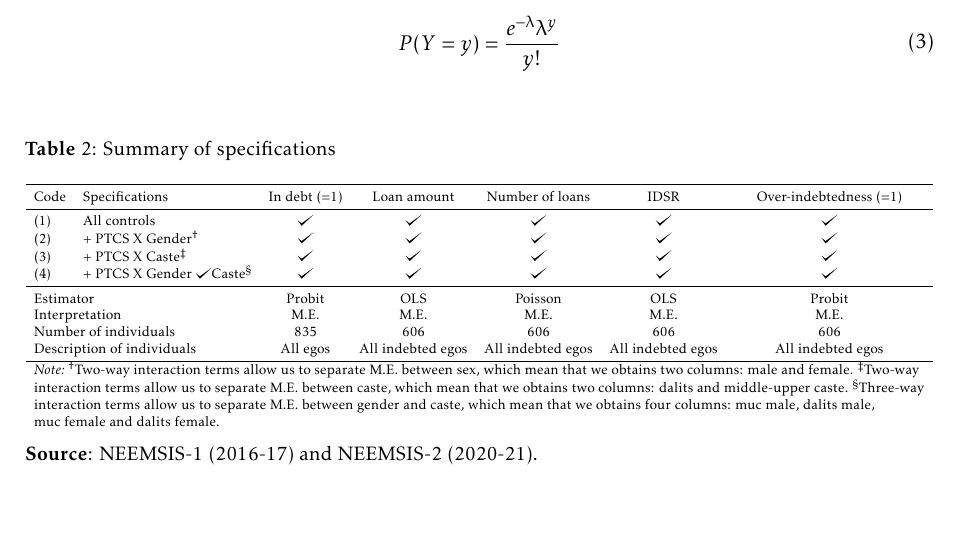
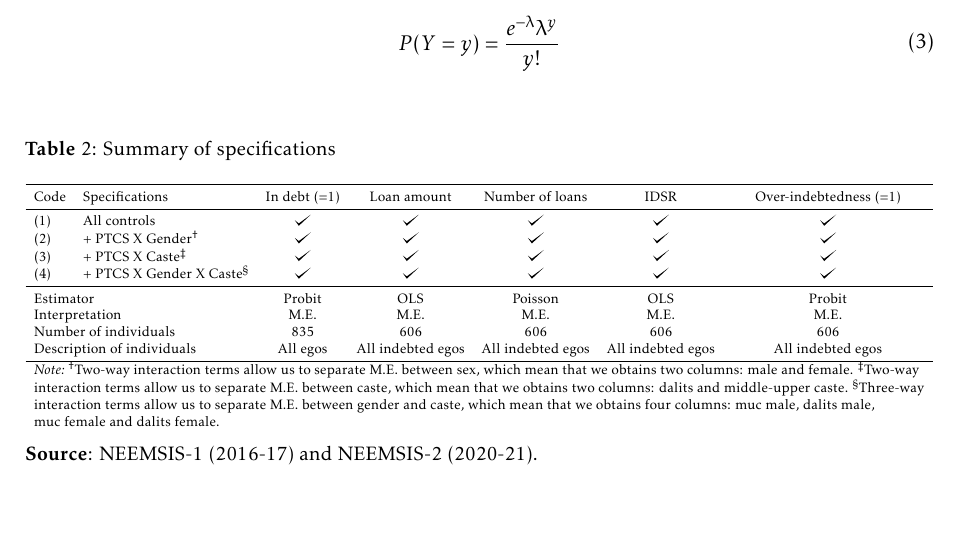
Before and after one commit to arnaudnatal/research_code, a LaTeX document (Personality/pdf/Personality_debt.tex, which reads Personality/pdf/INPUT/Econ_desc.tex): part of page 10 of 29, cut so that both start at the same text. Compiled offline with pdfLaTeX.

Commit message:
Update Econ_desc.tex
2nd change

```diff
--- a/Personality/pdf/INPUT/Econ_desc.tex
+++ b/Personality/pdf/INPUT/Econ_desc.tex
@@ -10,7 +10,7 @@
     (1)   & All controls & \checkmark     & \checkmark     & \checkmark     & \checkmark     & \checkmark \\
     (2)   & + PTCS X Gender$\ssymbol{2}$ & \checkmark     & \checkmark     & \checkmark     & \checkmark     & \checkmark \\
     (3)   & + PTCS X Caste$\ssymbol{3}$ & \checkmark     & \checkmark     & \checkmark     & \checkmark     & \checkmark \\
-    (4)   & + PTCS X Gender \checkmark Caste$\ssymbol{4}$ & \checkmark     & \checkmark     & \checkmark     & \checkmark     & \checkmark \\
+    (4)   & + PTCS X Gender X Caste$\ssymbol{4}$ & \checkmark     & \checkmark     & \checkmark     & \checkmark     & \checkmark \\
     \midrule
     \multicolumn{2}{l}{Estimator} & Probit & OLS   & Poisson & OLS   & Probit \\
     \multicolumn{2}{l}{Interpretation} & M.E. & M.E.   & M.E. & M.E.   & M.E. \\
```
